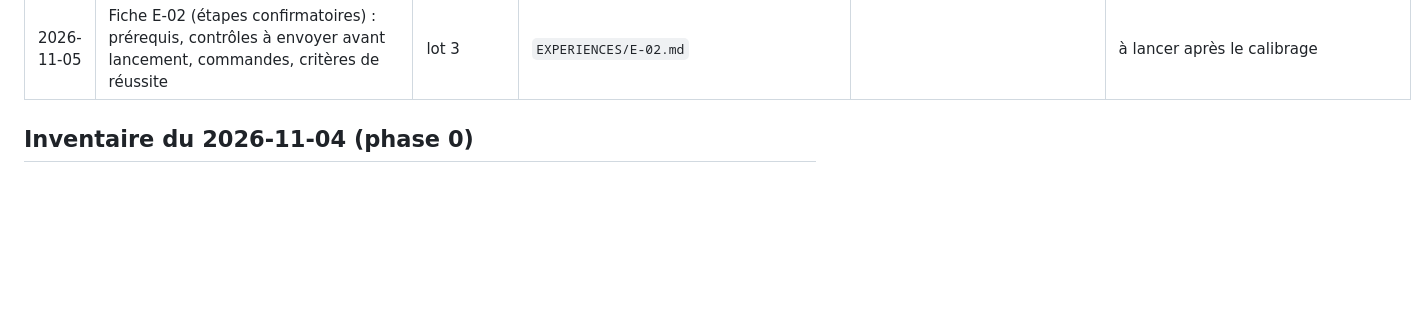
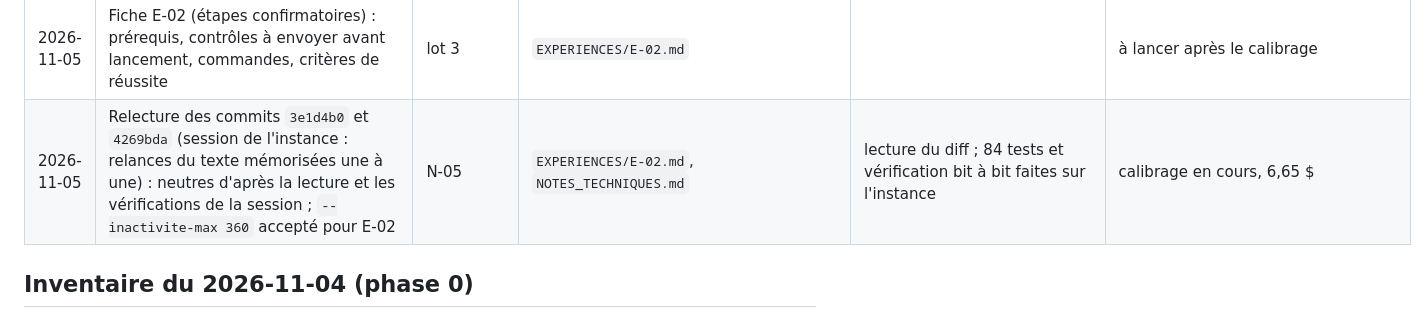
Before and after one commit to Kanaicare8/em-classique-vs-variationnel, a Markdown page: SUIVI/JOURNAL.md, the part around the change. GitHub-like rendering; blank space fills up the shorter version.

```diff
--- a/SUIVI/JOURNAL.md
+++ b/SUIVI/JOURNAL.md
@@ -37,6 +37,7 @@ Une ligne par action : date ; ce qui a été fait ; pourquoi (P-xx, D-xx ou phas
 | 2026-11-05 | D-14 : relances de l'étape texte séparées du calibrage (règle par l'écart au meilleur, au plus 20), sensibilité au vocabulaire à 3 réplications ; commit `5bd4fe7` | D-14 | `calibrage.py`, `etape_texte.py`, `parametres.py`, `body.tex` | `py_compile` ; registre, dépendances (pilotes texte après fin/n_init_texte) et nombre d'unités texte vérifiés par import (51 au R provisoire) ; compilation du mémoire | à récupérer sur l'instance avant la vague 7 |
 | 2026-11-05 | Sensibilité des décisions d'équivalence à la marge (moitié, double, Holm recalculé) et tableau `sensibilite_marges` ; temps d'EM-BIC retirés de `prix_complet` ; commit `dc14b66` | D-04, P-08 | `statistique.py`, `tex_tables.py`, `tests/test_statistique.py`, `body.tex` | `py_compile` ; test calculé à la main (non lancé) ; compilation du mémoire | |
 | 2026-11-05 | Fiche E-02 (étapes confirmatoires) : prérequis, contrôles à envoyer avant lancement, commandes, critères de réussite | lot 3 | `EXPERIENCES/E-02.md` | | à lancer après le calibrage |
+| 2026-11-05 | Relecture des commits `3e1d4b0` et `4269bda` (session de l'instance : relances du texte mémorisées une à une) : neutres d'après la lecture et les vérifications de la session ; `--inactivite-max 360` accepté pour E-02 | N-05 | `EXPERIENCES/E-02.md`, `NOTES_TECHNIQUES.md` | lecture du diff ; 84 tests et vérification bit à bit faites sur l'instance | calibrage en cours, 6,65 $ |
 
 ## Inventaire du 2026-11-04 (phase 0)
 
```
Also changed, not shown: SUIVI/EXPERIENCES/E-02.md (+3 -3 lines), SUIVI/NOTES_TECHNIQUES.md (+22 -0 lines).
